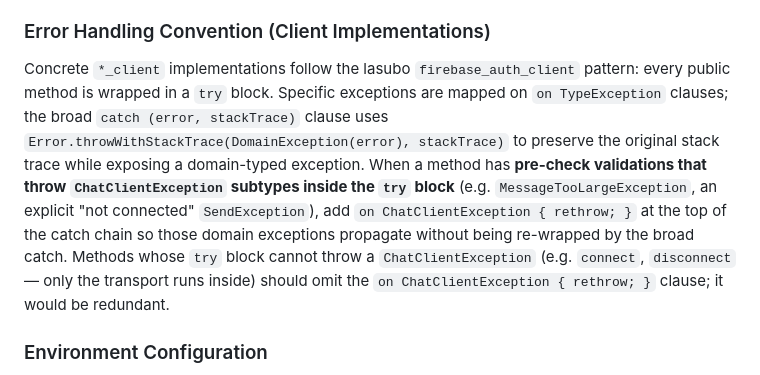
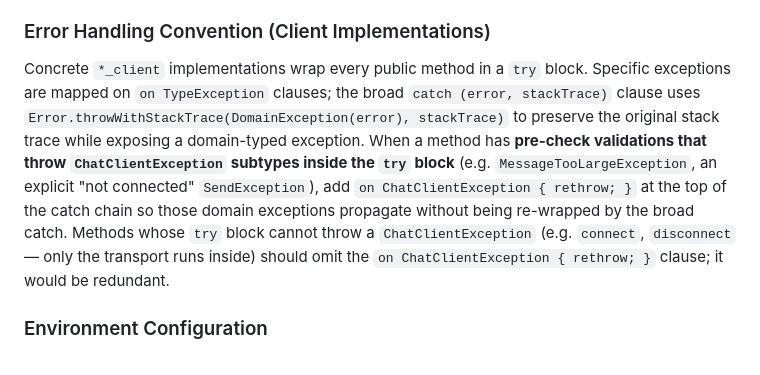
Before and after one commit to luucasberger/ask_ai_app, a Markdown page: CLAUDE.md, the part around the change. GitHub-like rendering.

Commit message:
docs: drop external project name from client error-handling convention
Co-Authored-By: Claude Opus 4.7 (1M context) <noreply@anthropic.com>

```diff
--- a/CLAUDE.md
+++ b/CLAUDE.md
@@ -56,7 +56,7 @@ Use square-bracket dartdoc references (`[ClassName]`, `[ClassName.member]`) when
 
 ### Error Handling Convention (Client Implementations)
 
-Concrete `*_client` implementations follow the lasubo `firebase_auth_client` pattern: every public method is wrapped in a `try` block. Specific exceptions are mapped on `on TypeException` clauses; the broad `catch (error, stackTrace)` clause uses `Error.throwWithStackTrace(DomainException(error), stackTrace)` to preserve the original stack trace while exposing a domain-typed exception. When a method has **pre-check validations that throw `ChatClientException` subtypes inside the `try` block** (e.g. `MessageTooLargeException`, an explicit "not connected" `SendException`), add `on ChatClientException { rethrow; }` at the top of the catch chain so those domain exceptions propagate without being re-wrapped by the broad catch. Methods whose `try` block cannot throw a `ChatClientException` (e.g. `connect`, `disconnect` — only the transport runs inside) should omit the `on ChatClientException { rethrow; }` clause; it would be redundant.
+Concrete `*_client` implementations wrap every public method in a `try` block. Specific exceptions are mapped on `on TypeException` clauses; the broad `catch (error, stackTrace)` clause uses `Error.throwWithStackTrace(DomainException(error), stackTrace)` to preserve the original stack trace while exposing a domain-typed exception. When a method has **pre-check validations that throw `ChatClientException` subtypes inside the `try` block** (e.g. `MessageTooLargeException`, an explicit "not connected" `SendException`), add `on ChatClientException { rethrow; }` at the top of the catch chain so those domain exceptions propagate without being re-wrapped by the broad catch. Methods whose `try` block cannot throw a `ChatClientException` (e.g. `connect`, `disconnect` — only the transport runs inside) should omit the `on ChatClientException { rethrow; }` clause; it would be redundant.
 
 ### Environment Configuration
 
```
